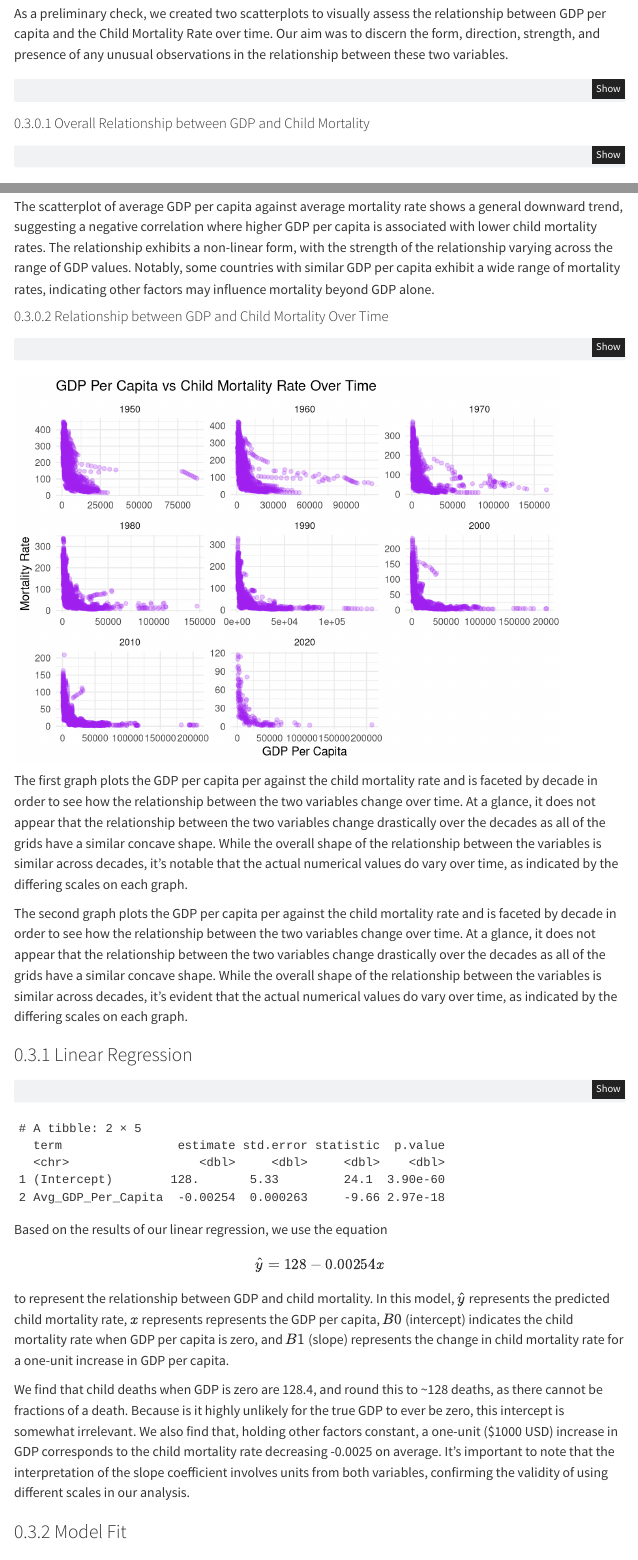
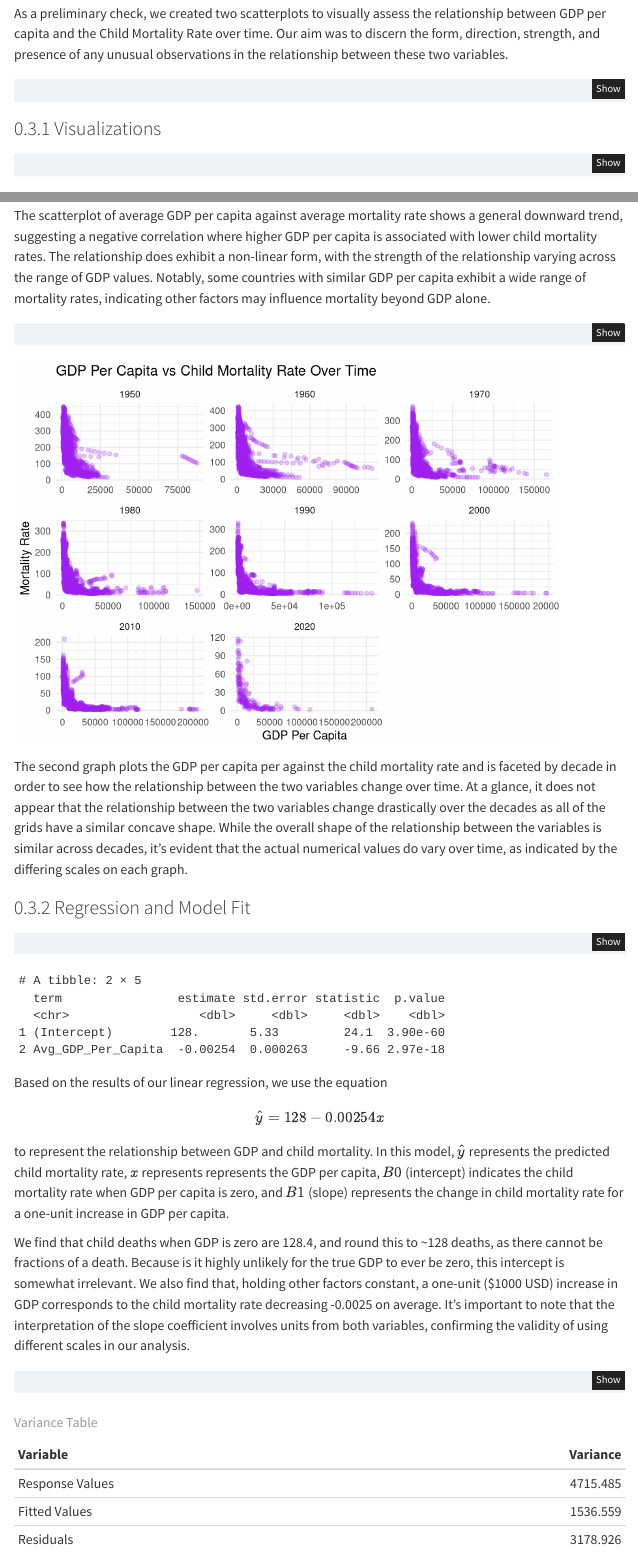
Before and after one commit to vilinh/stat-331-proj, a Quarto document (stat-331-proj.qmd): the page in a window 1100 px wide, from 3390 px down, and a second part further down, joined at a grey line. Rendered offline with R 4.5, knitr and Pandoc in place of Quarto, with nearby package versions; code that draws random numbers runs with fixed seeds of ours; menus at the side of the page are left out.

Commit message:
tidying, text edits

````diff
--- a/stat-331-proj.qmd
+++ b/stat-331-proj.qmd
@@ -168,8 +168,7 @@ year_avgs <- joined_df |>
   )
 ```
 
-#### Overall Relationship between GDP and Child Mortality
-
+### Visualizations
 ```{r}
 # | code-fold: true
 year_avgs |>
@@ -180,9 +179,8 @@ year_avgs |>
        title = "Average Mortality Rate vs Average GDP Per Capita by Country")
 ```
 
-The scatterplot of average GDP per capita against average mortality rate shows a general downward trend, suggesting a negative correlation where higher GDP per capita is associated with lower child mortality rates. The relationship exhibits a non-linear form, with the strength of the relationship varying across the range of GDP values. Notably, some countries with similar GDP per capita exhibit a wide range of mortality rates, indicating other factors may influence mortality beyond GDP alone.
+The scatterplot of average GDP per capita against average mortality rate shows a general downward trend, suggesting a negative correlation where higher GDP per capita is associated with lower child mortality rates. The relationship does exhibit a non-linear form, with the strength of the relationship varying across the range of GDP values. Notably, some countries with similar GDP per capita exhibit a wide range of mortality rates, indicating other factors may influence mortality beyond GDP alone.
 
-#### Relationship between GDP and Child Mortality Over Time
 
 ```{r}
 # | code-fold: true
@@ -197,11 +195,9 @@ joined_df |>
   theme_minimal()
 ```
 
-The first graph plots the GDP per capita per against the child mortality rate and is faceted by decade in order to see how the relationship between the two variables change over time. At a glance, it does not appear that the relationship between the two variables change drastically over the decades as all of the grids have a similar concave shape. While the overall shape of the relationship between the variables is similar across decades, it's notable that the actual numerical values do vary over time, as indicated by the differing scales on each graph.
-
 The second graph plots the GDP per capita per against the child mortality rate and is faceted by decade in order to see how the relationship between the two variables change over time. At a glance, it does not appear that the relationship between the two variables change drastically over the decades as all of the grids have a similar concave shape. While the overall shape of the relationship between the variables is similar across decades, it's evident that the actual numerical values do vary over time, as indicated by the differing scales on each graph.
 
-### Linear Regression
+### Regression and Model Fit
 
 
 
@@ -218,8 +214,6 @@ Based on the results of our linear regression, we use the equation $$\hat{y} = 1
 We find that child deaths when GDP is zero are 128.4, and round this to \~128 deaths, as there cannot be fractions of a death. Because is it highly unlikely for the true GDP to ever be zero, this intercept is somewhat irrelevant. We also find that, holding other factors constant, a one-unit (\$1000 USD) increase in GDP corresponds to the child mortality rate decreasing -0.0025 on average. It's important to note that the interpretation of the slope coefficient involves units from both variables, confirming the validity of using different scales in our analysis.
 
 
-
-### Model Fit
 
 ```{r}
 # | code-fold: true
````
